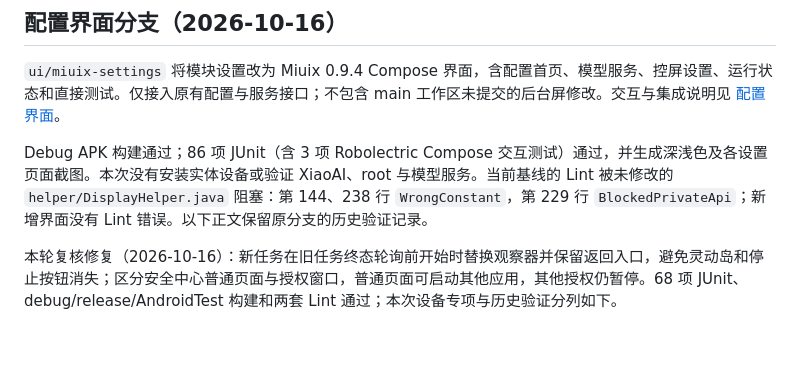
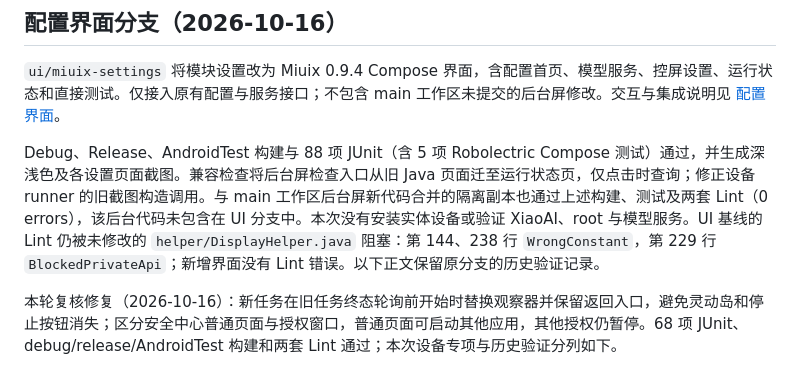
Before and after one commit to astoHu1/MiAIPlus, a Markdown page: IMPLEMENTATION-STATUS.md, the part around the change. Drawn GitHub-style; blank space fills up the shorter version.

```diff
--- a/IMPLEMENTATION-STATUS.md
+++ b/IMPLEMENTATION-STATUS.md
@@ -4,7 +4,7 @@
 
 `ui/miuix-settings` 将模块设置改为 Miuix 0.9.4 Compose 界面，含配置首页、模型服务、控屏设置、运行状态和直接测试。仅接入原有配置与服务接口；不包含 main 工作区未提交的后台屏修改。交互与集成说明见 [配置界面](docs/settings-ui.md)。
 
-Debug APK 构建通过；86 项 JUnit（含 3 项 Robolectric Compose 交互测试）通过，并生成深浅色及各设置页面截图。本次没有安装实体设备或验证 XiaoAI、root 与模型服务。当前基线的 Lint 被未修改的 `helper/DisplayHelper.java` 阻塞：第 144、238 行 `WrongConstant`，第 229 行 `BlockedPrivateApi`；新增界面没有 Lint 错误。以下正文保留原分支的历史验证记录。
+Debug、Release、AndroidTest 构建与 88 项 JUnit（含 5 项 Robolectric Compose 测试）通过，并生成深浅色及各设置页面截图。兼容检查将后台屏检查入口从旧 Java 页面迁至运行状态页，仅点击时查询；修正设备 runner 的旧截图构造调用。与 main 工作区后台屏新代码合并的隔离副本也通过上述构建、测试及两套 Lint（0 errors），该后台代码未包含在 UI 分支中。本次没有安装实体设备或验证 XiaoAI、root 与模型服务。UI 基线的 Lint 仍被未修改的 `helper/DisplayHelper.java` 阻塞：第 144、238 行 `WrongConstant`，第 229 行 `BlockedPrivateApi`；新增界面没有 Lint 错误。以下正文保留原分支的历史验证记录。
 
 本轮复核修复（2026-10-16）：新任务在旧任务终态轮询前开始时替换观察器并保留返回入口，避免灵动岛和停止按钮消失；区分安全中心普通页面与授权窗口，普通页面可启动其他应用，其他授权仍暂停。68 项 JUnit、debug/release/AndroidTest 构建和两套 Lint 通过；本次设备专项与历史验证分列如下。
 
```
Also changed, not shown: docs/settings-ui.md (+7 -3 lines), docs/images/settings-dark.png (added), docs/images/settings-light.png (added), 5 other files.
